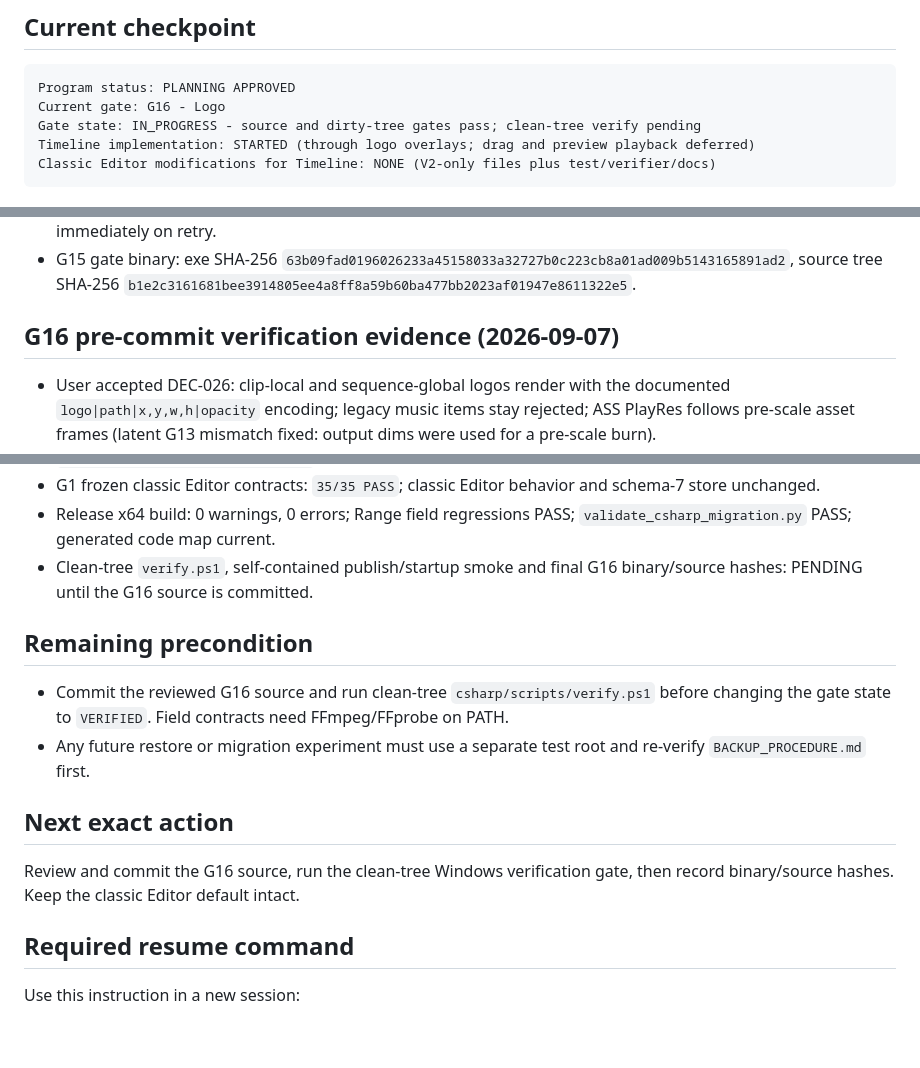
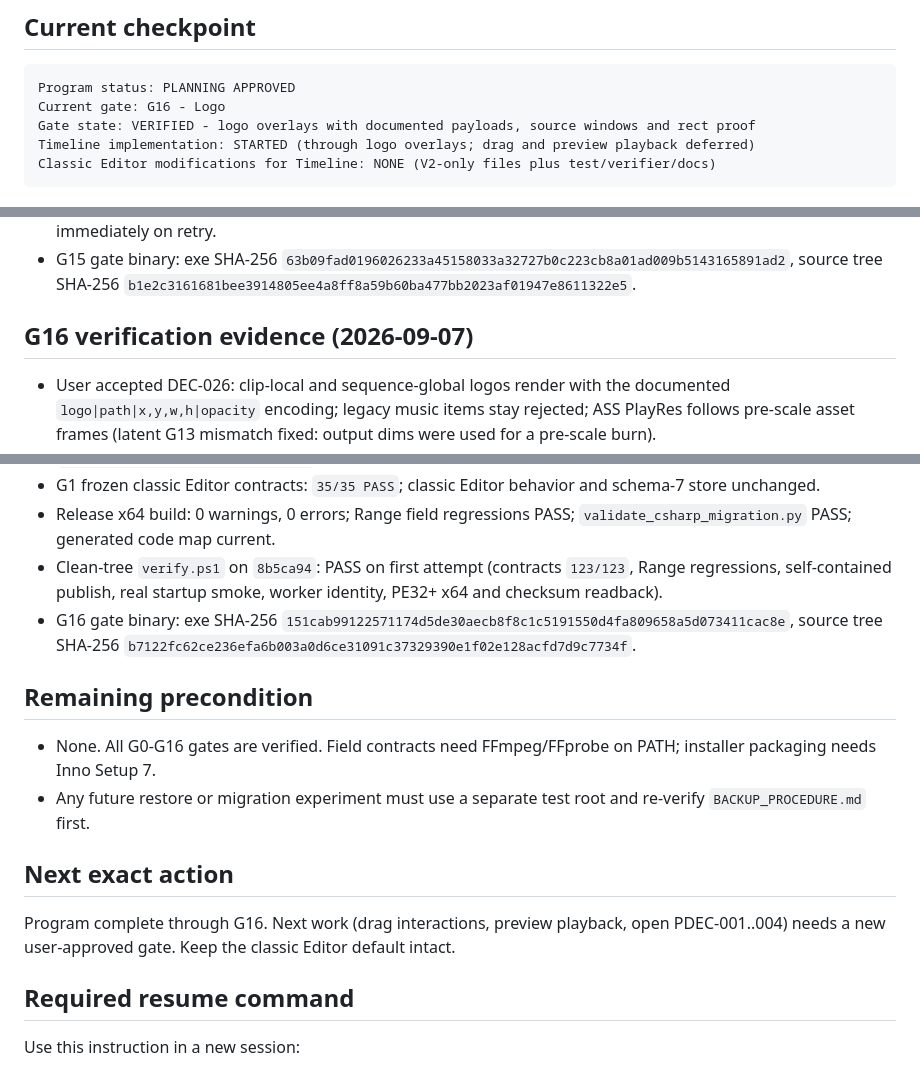
Before and after one commit to wan1778/BiliSub-Studio, a Markdown page: docs/editor-timeline/STATUS.md, 3 parts joined by grey strips. GitHub-like rendering; blank space fills up the shorter version.

Commit message:
docs(timeline): record verified G16 logo gate

````diff
--- a/docs/editor-timeline/STATUS.md
+++ b/docs/editor-timeline/STATUS.md
@@ -7,7 +7,7 @@ Last updated: 2026-09-07
 ```text
 Program status: PLANNING APPROVED
 Current gate: G16 - Logo
-Gate state: IN_PROGRESS - source and dirty-tree gates pass; clean-tree verify pending
+Gate state: VERIFIED - logo overlays with documented payloads, source windows and rect proof
 Timeline implementation: STARTED (through logo overlays; drag and preview playback deferred)
 Classic Editor modifications for Timeline: NONE (V2-only files plus test/verifier/docs)
 ```
@@ -568,7 +568,7 @@ Historical dirty-tree failures, all resolved before the tagged baseline:
   source tree SHA-256
   `b1e2c3161681bee3914805ee4a8ff8a59b60ba477bb2023af01947e8611322e5`.
 
-## G16 pre-commit verification evidence (2026-09-07)
+## G16 verification evidence (2026-09-07)
 
 - User accepted DEC-026: clip-local and sequence-global logos render with the
   documented `logo|path|x,y,w,h|opacity` encoding; legacy music items stay
@@ -586,21 +586,26 @@ Historical dirty-tree failures, all resolved before the tagged baseline:
   and schema-7 store unchanged.
 - Release x64 build: 0 warnings, 0 errors; Range field regressions PASS;
   `validate_csharp_migration.py` PASS; generated code map current.
-- Clean-tree `verify.ps1`, self-contained publish/startup smoke and final G16
-  binary/source hashes: PENDING until the G16 source is committed.
+- Clean-tree `verify.ps1` on `8b5ca94`: PASS on first attempt (contracts
+  `123/123`, Range regressions, self-contained publish, real startup smoke,
+  worker identity, PE32+ x64 and checksum readback).
+- G16 gate binary: exe SHA-256
+  `151cab99122571174d5de30aecb8f8c1c5191550d4fa809658a5d073411cac8e`,
+  source tree SHA-256
+  `b7122fc62ce236efa6b003a0d6ce31091c37329390e1f02e128acfd7d9c7734f`.
 
 ## Remaining precondition
 
-- Commit the reviewed G16 source and run clean-tree `csharp/scripts/verify.ps1`
-  before changing the gate state to `VERIFIED`. Field contracts need
-  FFmpeg/FFprobe on PATH.
+- None. All G0-G16 gates are verified. Field contracts need FFmpeg/FFprobe
+  on PATH; installer packaging needs Inno Setup 7.
 - Any future restore or migration experiment must use a separate test root and
   re-verify `BACKUP_PROCEDURE.md` first.
 
 ## Next exact action
 
-Review and commit the G16 source, run the clean-tree Windows verification gate,
-then record binary/source hashes. Keep the classic Editor default intact.
+Program complete through G16. Next work (drag interactions, preview playback,
+open PDEC-001..004) needs a new user-approved gate. Keep the classic Editor
+default intact.
 
 ## Required resume command
 
````
